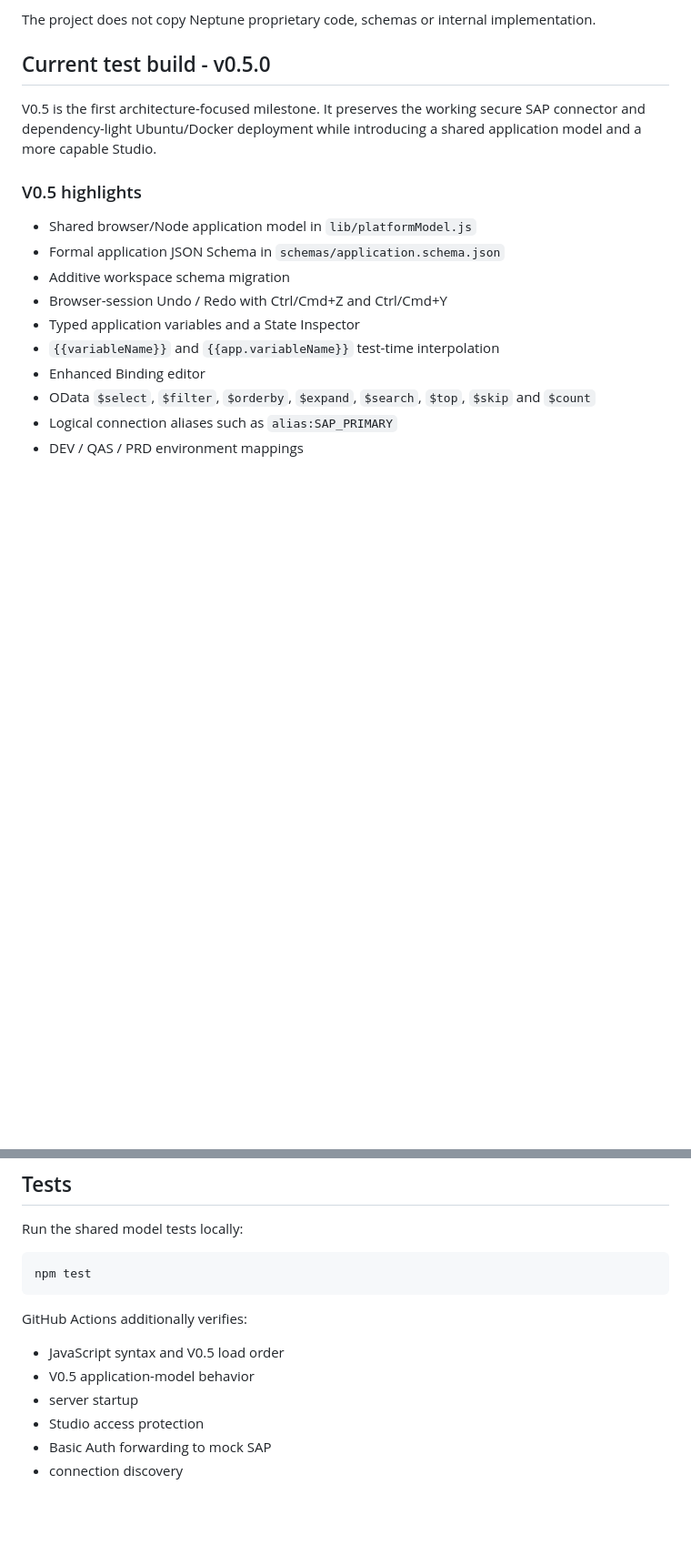
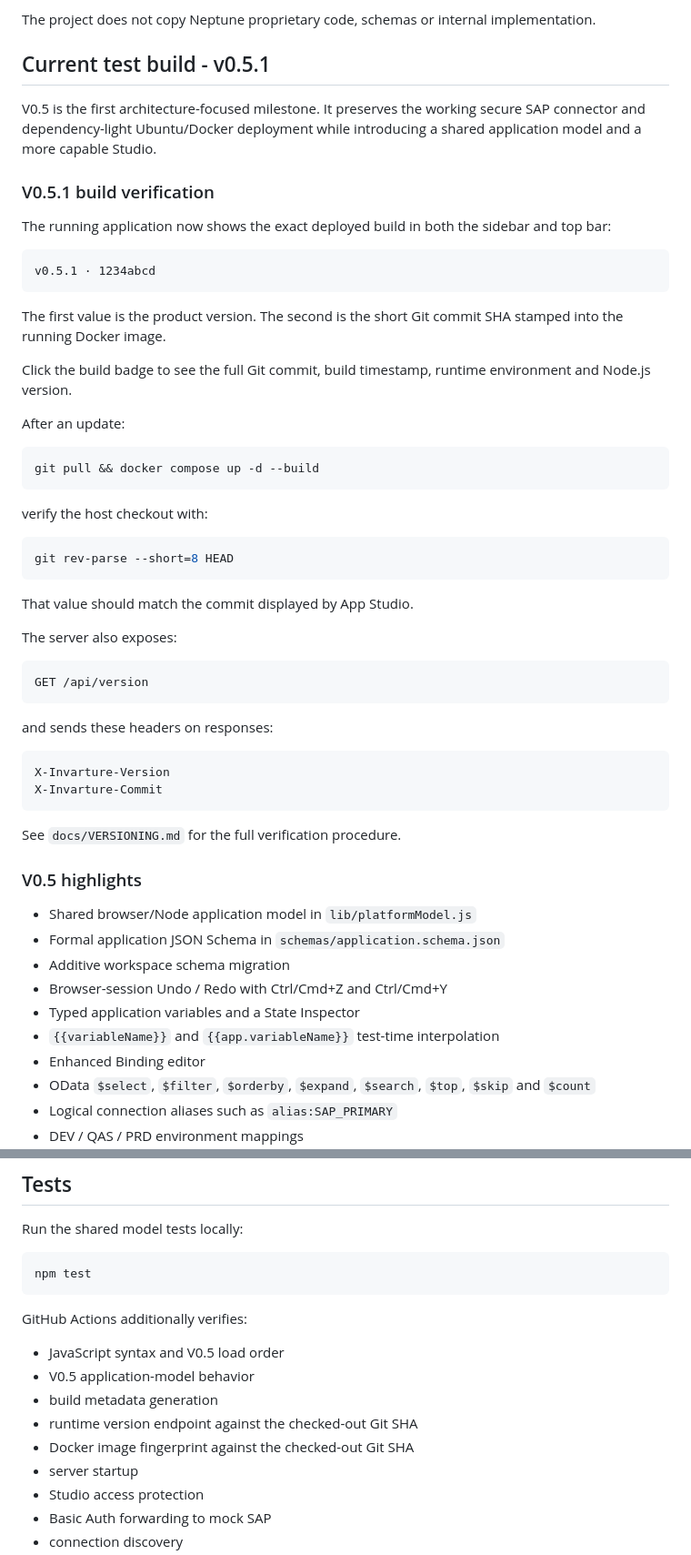
Before and after one commit to youssefdaoud23/SAP_APPS_YD, a Markdown page: README.md, 2 parts joined by grey strips. Shown at 91% size. GitHub-like rendering; blank space fills up the shorter version.

Commit message:
Document visible running build fingerprint in README

````diff
--- a/README.md
+++ b/README.md
@@ -4,9 +4,50 @@ Invarture App Studio is a clean-room, Invarture-branded SAP-focused low-code app
 
 The project does not copy Neptune proprietary code, schemas or internal implementation.
 
-## Current test build - v0.5.0
+## Current test build - v0.5.1
 
 V0.5 is the first architecture-focused milestone. It preserves the working secure SAP connector and dependency-light Ubuntu/Docker deployment while introducing a shared application model and a more capable Studio.
+
+### V0.5.1 build verification
+
+The running application now shows the exact deployed build in both the sidebar and top bar:
+
+```text
+v0.5.1 · 1234abcd
+```
+
+The first value is the product version. The second is the short Git commit SHA stamped into the running Docker image.
+
+Click the build badge to see the full Git commit, build timestamp, runtime environment and Node.js version.
+
+After an update:
+
+```bash
+git pull && docker compose up -d --build
+```
+
+verify the host checkout with:
+
+```bash
+git rev-parse --short=8 HEAD
+```
+
+That value should match the commit displayed by App Studio.
+
+The server also exposes:
+
+```text
+GET /api/version
+```
+
+and sends these headers on responses:
+
+```text
+X-Invarture-Version
+X-Invarture-Commit
+```
+
+See `docs/VERSIONING.md` for the full verification procedure.
 
 ### V0.5 highlights
 
@@ -208,6 +251,9 @@ GitHub Actions additionally verifies:
 
 - JavaScript syntax and V0.5 load order
 - V0.5 application-model behavior
+- build metadata generation
+- runtime version endpoint against the checked-out Git SHA
+- Docker image fingerprint against the checked-out Git SHA
 - server startup
 - Studio access protection
 - Basic Auth forwarding to mock SAP
````
Also changed, not shown: other parts of README.md (+3 -0 lines).
